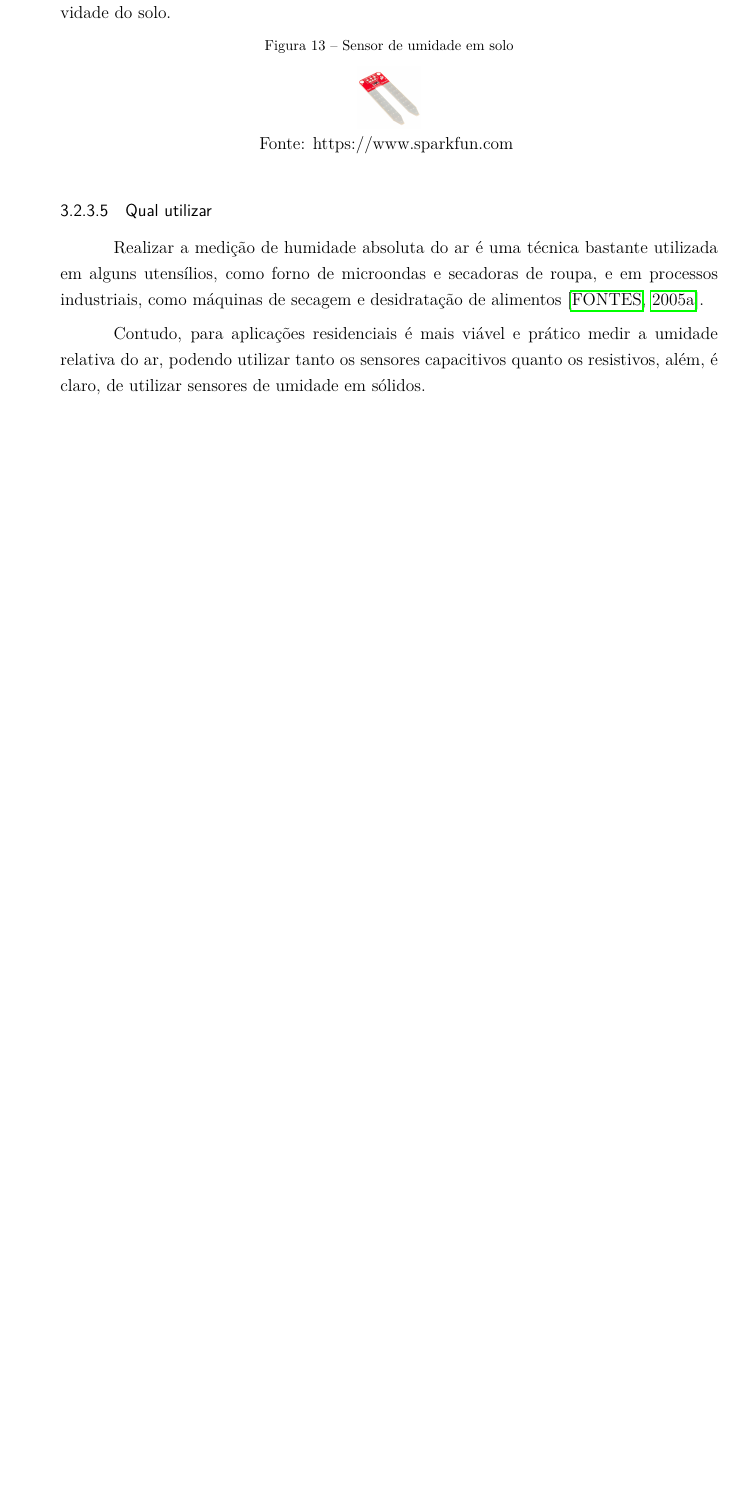
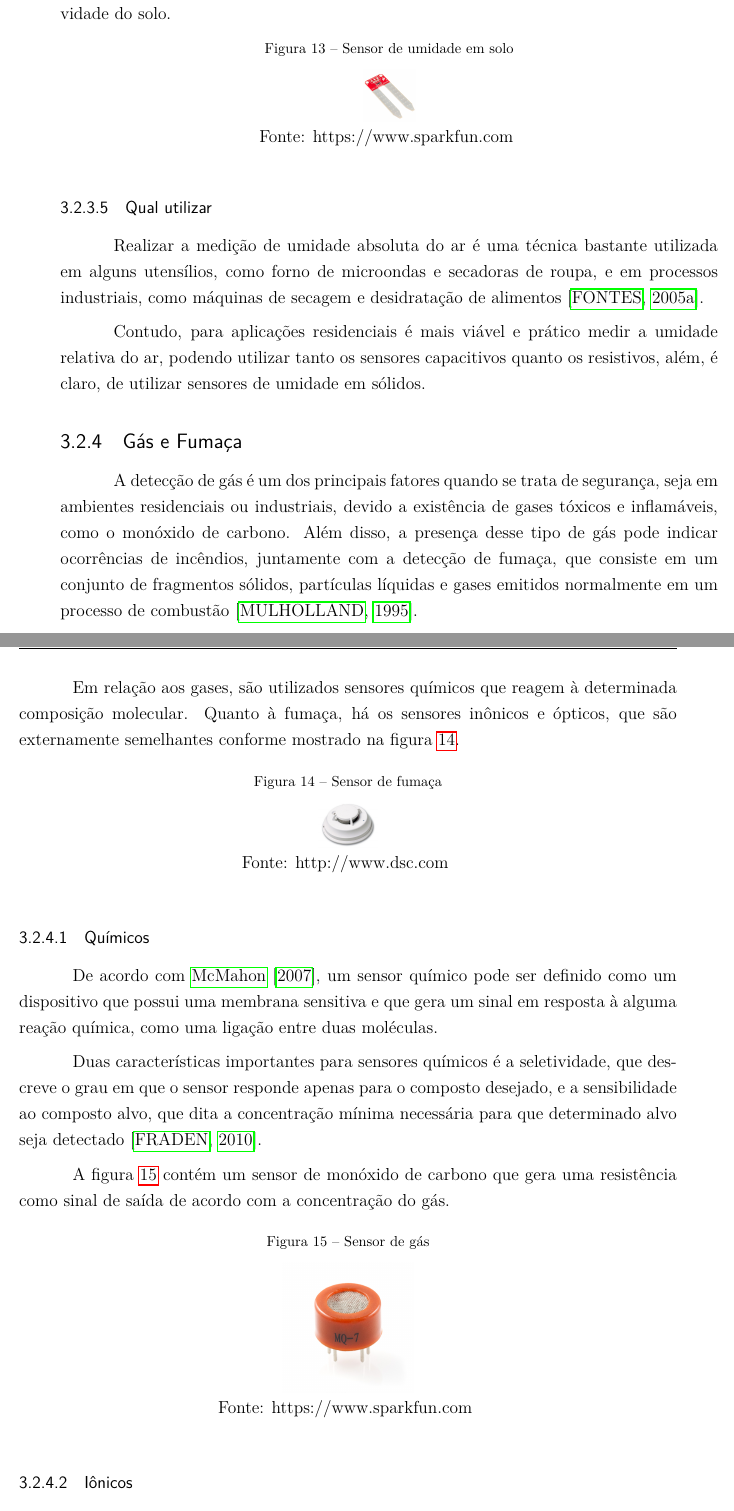
Before and after one commit to aldantas/term_paper-pt-br, a LaTeX thesis (monografia/monografia.tex, which reads monografia/Capitulos/cap3_sensores_atuadores.tex): part of page 41 of 51 before the commit and two parts of pages 41 and 42 of 53 after it, the two joined at a grey line, cut so that both start at the same text, the shorter picture padded with empty space. Compiled offline with pdfLaTeX.

Commit message:
Sensores finalizado

```diff
--- a/monografia/Capitulos/cap3_sensores_atuadores.tex
+++ b/monografia/Capitulos/cap3_sensores_atuadores.tex
@@ -370,16 +370,59 @@ resistividade do solo.
 \begin{figure}[h]
 	\caption{Sensor de umidade em solo}
 	\centering
-	\includegraphics[scale=0.3]{../images/soil_moisture.jpg}
+	\includegraphics[scale=0.25]{../images/soil_moisture.jpg}
 	\hspace{\linewidth}
 	Fonte: https://www.sparkfun.com
 	\label{figura:soil_moisture}
 \end{figure}
 
 \subsubsection{Qual utilizar}
-Realizar a medição de humidade absoluta do ar é uma técnica bastante utilizada em alguns utensílios, como
-forno de microondas e secadoras de roupa, e em processos industriais, como máquinas de secagem e desidratação
-de alimentos \cite{fontesII2005}.
+Realizar a medição de umidade absoluta do ar é uma técnica bastante utilizada em alguns utensílios, como forno
+de microondas e secadoras de roupa, e em processos industriais, como máquinas de secagem e desidratação de
+alimentos \cite{fontesII2005}.
 
 Contudo, para aplicações residenciais é mais viável e prático medir a umidade relativa do ar, podendo utilizar
 tanto os sensores capacitivos quanto os resistivos, além, é claro, de utilizar sensores de umidade em sólidos.
+
+\subsection{Gás e Fumaça}
+A detecção de gás é um dos principais fatores quando se trata de segurança, seja em ambientes residenciais ou
+industriais, devido a existência de gases tóxicos e inflamáveis, como o monóxido de carbono. Além disso, a
+presença desse tipo de gás pode indicar ocorrências de incêndios, juntamente com a detecção de fumaça, que
+consiste em um conjunto de fragmentos sólidos, partículas líquidas e gases emitidos normalmente em um
+processo de combustão \cite{mulholland1995}.
+
+Em relação aos gases, são utilizados sensores químicos que reagem à determinada composição molecular. Quanto à
+fumaça, há os sensores inônicos e ópticos, que são externamente semelhantes conforme mostrado na figura
+\ref{figura:smoke}.
+
+\begin{figure}[h]
+	\caption{Sensor de fumaça}
+	\centering
+	\includegraphics[scale=0.35]{../images/smoke.jpg}
+	\hspace{\linewidth}
+	Fonte: http://www.dsc.com
+	\label{figura:smoke}
+\end{figure}
+
+\subsubsection{Químicos}
+De acordo com \citeonline{mcmahon2007}, um sensor químico pode ser definido como um dispositivo que possui uma
+membrana sensitiva e que gera um sinal em resposta à alguma reação química, como uma ligação entre duas
+moléculas.
+
+Duas características importantes para sensores químicos é a seletividade, que descreve o grau em que o sensor
+responde apenas para o composto desejado, e a sensibilidade ao composto alvo, que dita a concentração mínima
+necessária para que determinado alvo seja detectado \cite{fraden2010}.
+
+A figura \ref{figura:gas} contém um sensor de monóxido de carbono que gera uma resistência como sinal de
+saída de acordo com a concentração do gás.
+
+\begin{figure}[h]
+	\caption{Sensor de gás}
+	\centering
+	\includegraphics[scale=0.5]{../images/carbon-monoxide.jpg}
+	\hspace{\linewidth}
+	Fonte: https://www.sparkfun.com
+	\label{figura:gas}
+\end{figure}
+
+\subsubsection{Iônicos}
```
Also changed, not shown: monografia/Geral/Listas/siglas.tex (+1 -0 lines), monografia/bibliografia.bib (+19 -0 lines), monografia/sensors.txt (+2 -0 lines), monografia/images/carbon-monoxide.jpg (added), monografia/images/smoke.jpg (added), monografia/Capitulos/cap3_sensores_atuadores.tex (23 more changed lines).
